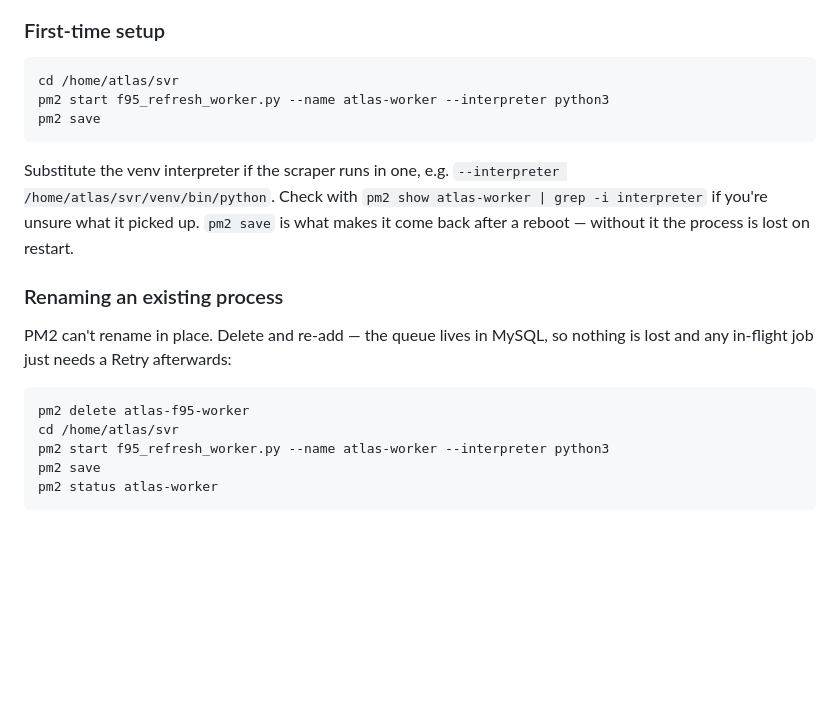
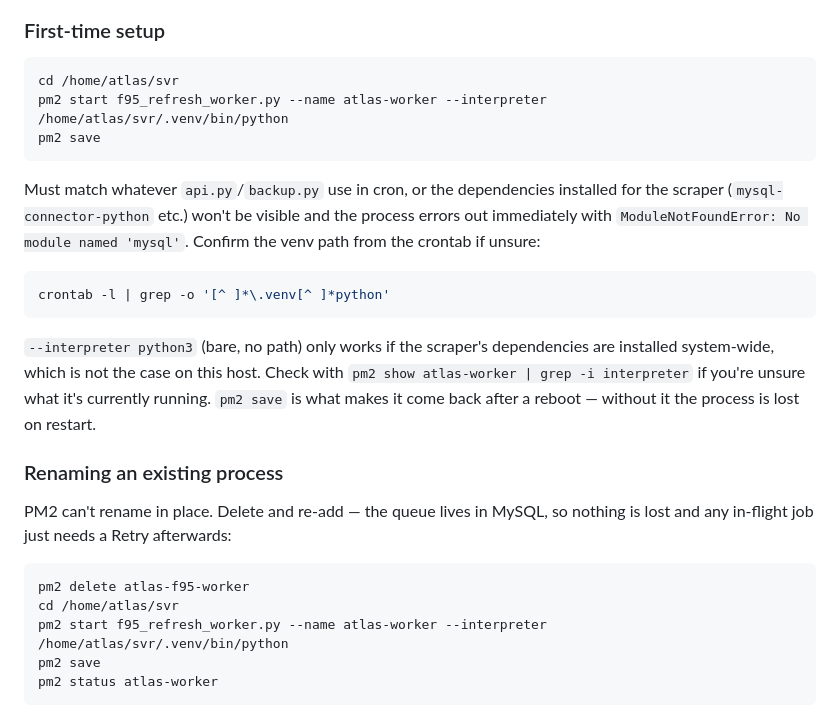
Before and after one commit to towerwatchman/Atlas-gamesdb, a Markdown page: docs/ATLAS_WORKER.md, the part around one of its changes. GitHub-like rendering; blank space fills up the shorter version.

````diff
--- a/docs/ATLAS_WORKER.md
+++ b/docs/ATLAS_WORKER.md
@@ -50,15 +50,24 @@ want a cron schedule wrapped around it — see [Why not cron](#why-not-cron).
 
 ```bash
 cd /home/atlas/svr
-pm2 start f95_refresh_worker.py --name atlas-worker --interpreter python3
+pm2 start f95_refresh_worker.py --name atlas-worker --interpreter /home/atlas/svr/.venv/bin/python
 pm2 save
 ```
 
-Substitute the venv interpreter if the scraper runs in one, e.g.
-`--interpreter /home/atlas/svr/venv/bin/python`. Check with
-`pm2 show atlas-worker | grep -i interpreter` if you're unsure what it picked
-up. `pm2 save` is what makes it come back after a reboot — without it the
-process is lost on restart.
+Must match whatever `api.py`/`backup.py` use in cron, or the dependencies
+installed for the scraper (`mysql-connector-python` etc.) won't be visible and
+the process errors out immediately with `ModuleNotFoundError: No module named
+'mysql'`. Confirm the venv path from the crontab if unsure:
+
+```bash
+crontab -l | grep -o '[^ ]*\.venv[^ ]*python'
+```
+
+`--interpreter python3` (bare, no path) only works if the scraper's
+dependencies are installed system-wide, which is not the case on this host.
+Check with `pm2 show atlas-worker | grep -i interpreter` if you're unsure what
+it's currently running. `pm2 save` is what makes it come back after a reboot —
+without it the process is lost on restart.
 
 ### Renaming an existing process
 
@@ -68,7 +77,7 @@ nothing is lost and any in-flight job just needs a Retry afterwards:
 ```bash
 pm2 delete atlas-f95-worker
 cd /home/atlas/svr
-pm2 start f95_refresh_worker.py --name atlas-worker --interpreter python3
+pm2 start f95_refresh_worker.py --name atlas-worker --interpreter /home/atlas/svr/.venv/bin/python
 pm2 save
 pm2 status atlas-worker
 ```
````
Also changed, not shown: other parts of docs/ATLAS_WORKER.md (+76 -0 lines).
